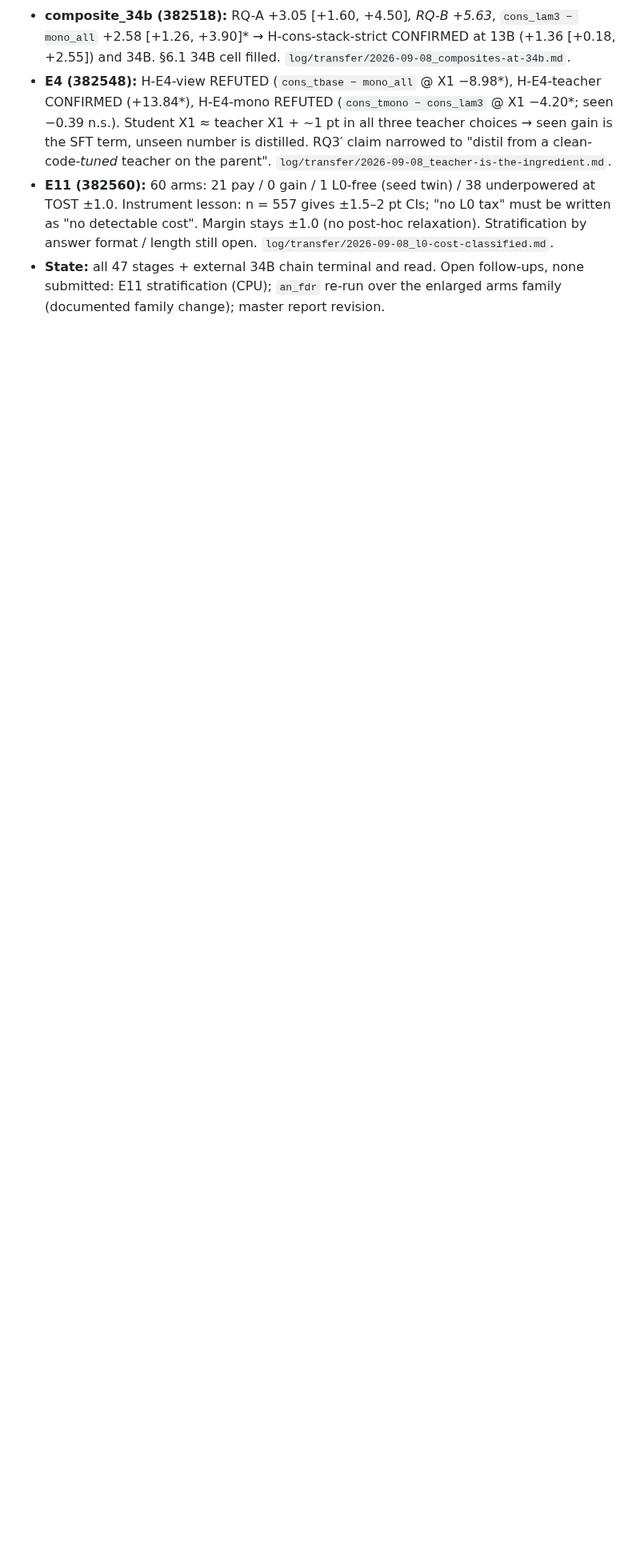
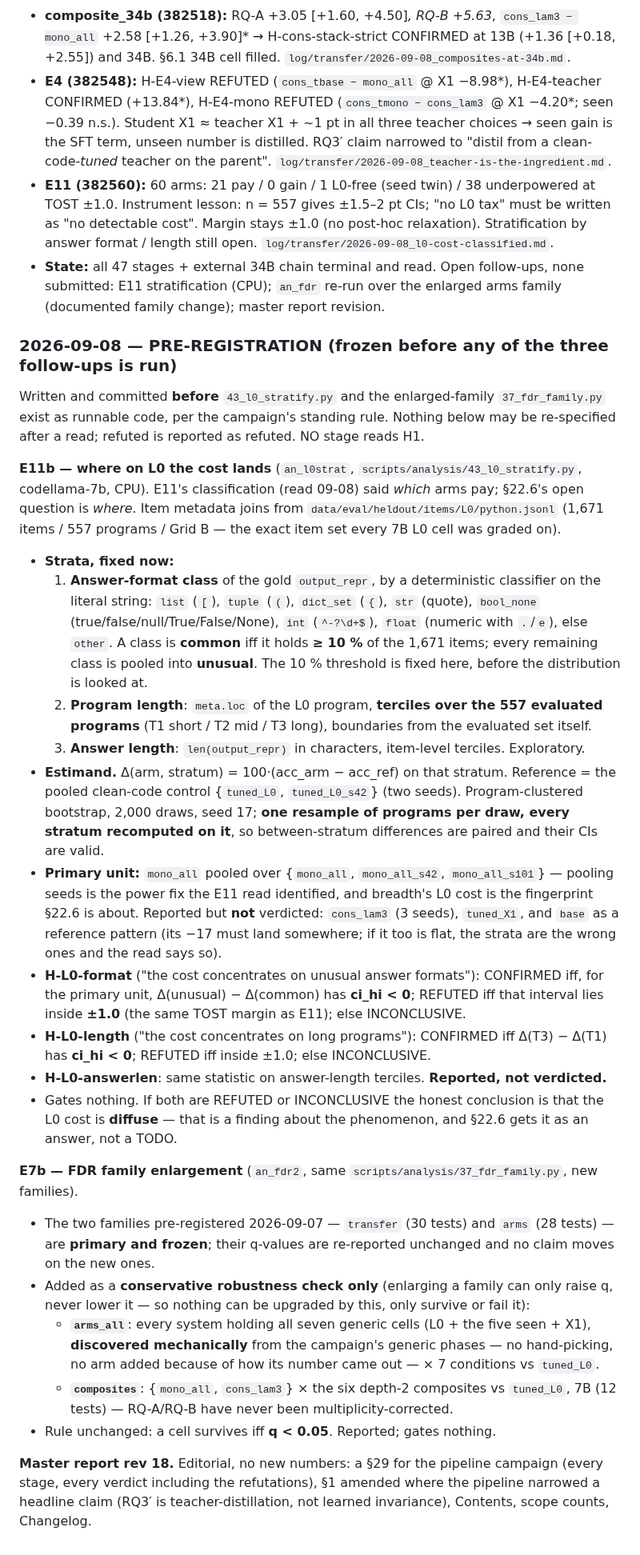
Before and after one commit to NietZteiN/obtune, a Markdown page: CLAUDE_SCRATCHPAD.md, the part around the change. Shown at 80% size. GitHub-like rendering; blank space fills up the shorter version.

Commit message:
Pre-register E11b (L0-cost stratification) and the FDR family enlargement
Frozen before either script exists: strata definitions (answer-format class with a
10 % commonness threshold, program-length terciles, answer-length terciles), the
pooled-seed primary unit, the paired program-clustered bootstrap, and the
CONFIRMED / REFUTED / INCONCLUSIVE rules for H-L0-format and H-L0-length at the
same +/-1.0 TOST margin E11 used.

The 2026-09-07 FDR families stay primary and unchanged; arms_all and composites
are added as a conservative robustness check with membership discovered
mechanically, so no arm can enter the family because of how its number came out.

Co-Authored-By: Claude Opus 5 <noreply@anthropic.com>
Claude-Session: https://claude.ai/code/session_01RunDq92qhBVSyABUyCD9Dw

```diff
--- a/CLAUDE_SCRATCHPAD.md
+++ b/CLAUDE_SCRATCHPAD.md
@@ -1124,3 +1124,55 @@ window difference is a caveat to name beside the coverage asymmetry already on f
 - **State:** all 47 stages + external 34B chain terminal and read. Open follow-ups, none submitted:
   E11 stratification (CPU); `an_fdr` re-run over the enlarged arms family (documented family change);
   master report revision.
+
+### 2026-09-08 — PRE-REGISTRATION (frozen before any of the three follow-ups is run)
+Written and committed **before** `43_l0_stratify.py` and the enlarged-family `37_fdr_family.py`
+exist as runnable code, per the campaign's standing rule. Nothing below may be re-specified after
+a read; refuted is reported as refuted. NO stage reads H1.
+
+**E11b — where on L0 the cost lands** (`an_l0strat`, `scripts/analysis/43_l0_stratify.py`,
+codellama-7b, CPU). E11's classification (read 09-08) said *which* arms pay; §22.6's open question
+is *where*. Item metadata joins from `data/eval/heldout/items/L0/python.jsonl` (1,671 items / 557
+programs / Grid B — the exact item set every 7B L0 cell was graded on).
+- **Strata, fixed now:**
+  1. **Answer-format class** of the gold `output_repr`, by a deterministic classifier on the literal
+     string: `list` (`[`), `tuple` (`(`), `dict_set` (`{`), `str` (quote), `bool_none`
+     (true/false/null/True/False/None), `int` (`^-?\d+$`), `float` (numeric with `.`/`e`), else
+     `other`. A class is **common** iff it holds **≥ 10 %** of the 1,671 items; every remaining class
+     is pooled into **unusual**. The 10 % threshold is fixed here, before the distribution is looked at.
+  2. **Program length**: `meta.loc` of the L0 program, **terciles over the 557 evaluated programs**
+     (T1 short / T2 mid / T3 long), boundaries from the evaluated set itself.
+  3. **Answer length**: `len(output_repr)` in characters, item-level terciles. Exploratory.
+- **Estimand.** Δ(arm, stratum) = 100·(acc_arm − acc_ref) on that stratum. Reference = the pooled
+  clean-code control {`tuned_L0`, `tuned_L0_s42`} (two seeds). Program-clustered bootstrap, 2,000
+  draws, seed 17; **one resample of programs per draw, every stratum recomputed on it**, so
+  between-stratum differences are paired and their CIs are valid.
+- **Primary unit:** `mono_all` pooled over {`mono_all`, `mono_all_s42`, `mono_all_s101`} — pooling
+  seeds is the power fix the E11 read identified, and breadth's L0 cost is the fingerprint §22.6 is
+  about. Reported but **not** verdicted: `cons_lam3` (3 seeds), `tuned_X1`, and `base` as a reference
+  pattern (its −17 must land somewhere; if it too is flat, the strata are the wrong ones and the
+  read says so).
+- **H-L0-format** ("the cost concentrates on unusual answer formats"): CONFIRMED iff, for the primary
+  unit, Δ(unusual) − Δ(common) has **ci_hi < 0**; REFUTED iff that interval lies inside **±1.0**
+  (the same TOST margin as E11); else INCONCLUSIVE.
+- **H-L0-length** ("the cost concentrates on long programs"): CONFIRMED iff Δ(T3) − Δ(T1) has
+  **ci_hi < 0**; REFUTED iff inside ±1.0; else INCONCLUSIVE.
+- **H-L0-answerlen**: same statistic on answer-length terciles. **Reported, not verdicted.**
+- Gates nothing. If both are REFUTED or INCONCLUSIVE the honest conclusion is that the L0 cost is
+  **diffuse** — that is a finding about the phenomenon, and §22.6 gets it as an answer, not a TODO.
+
+**E7b — FDR family enlargement** (`an_fdr2`, same `scripts/analysis/37_fdr_family.py`, new families).
+- The two families pre-registered 2026-09-07 — `transfer` (30 tests) and `arms` (28 tests) — are
+  **primary and frozen**; their q-values are re-reported unchanged and no claim moves on the new ones.
+- Added as a **conservative robustness check only** (enlarging a family can only raise q, never lower
+  it — so nothing can be upgraded by this, only survive or fail it):
+  - **`arms_all`**: every system holding all seven generic cells (L0 + the five seen + X1),
+    **discovered mechanically** from the campaign's generic phases — no hand-picking, no arm added
+    because of how its number came out — × 7 conditions vs `tuned_L0`.
+  - **`composites`**: {`mono_all`, `cons_lam3`} × the six depth-2 composites vs `tuned_L0`, 7B
+    (12 tests) — RQ-A/RQ-B have never been multiplicity-corrected.
+- Rule unchanged: a cell survives iff **q < 0.05**. Reported; gates nothing.
+
+**Master report rev 18.** Editorial, no new numbers: a §29 for the pipeline campaign (every stage,
+every verdict including the refutations), §1 amended where the pipeline narrowed a headline claim
+(RQ3′ is teacher-distillation, not learned invariance), Contents, scope counts, Changelog.
```
